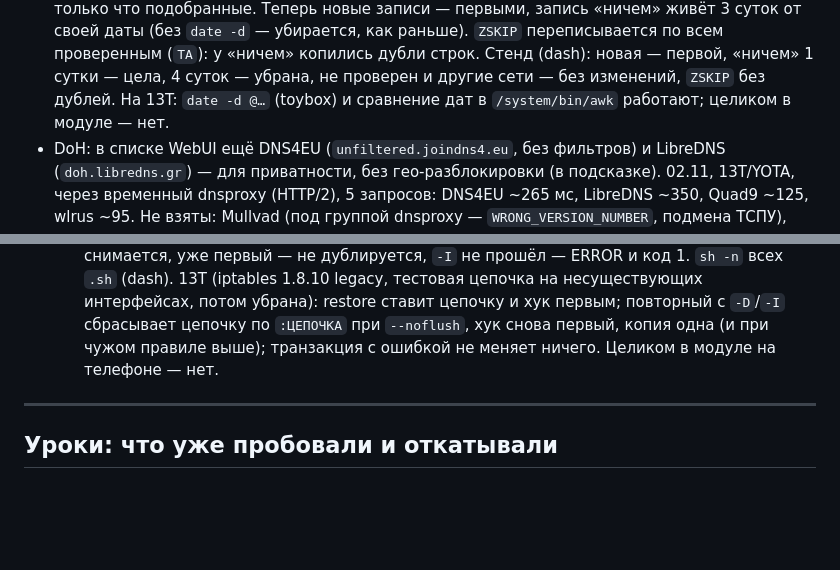
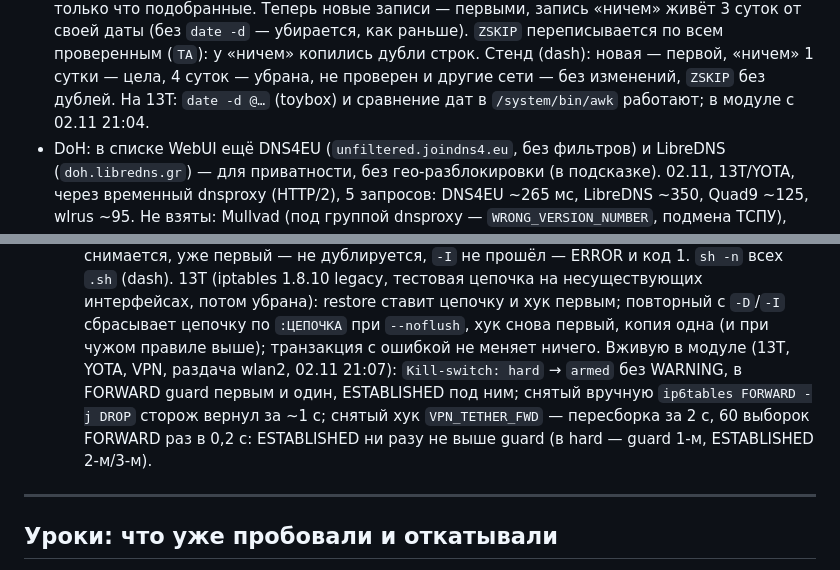
Before and after one commit to JagKubarev/vpn-tethering-ultra, a Markdown page: CHANGELOG.md, 2 parts joined by grey strips. GitHub-like rendering; blank space fills up the shorter version.

Commit message:
CHANGELOG: kill-switch по ревью PR #19 проверен вживую на 13T
Co-Authored-By: Claude Opus 5.5 <noreply@anthropic.com>

```diff
--- a/CHANGELOG.md
+++ b/CHANGELOG.md
@@ -1556,7 +1556,7 @@
   своей даты (без `date -d` — убирается, как раньше). `ZSKIP` переписывается по всем проверенным
   (`TA`): у «ничем» копились дубли строк. Стенд (dash): новая — первой, «ничем» 1 сутки — цела,
   4 суток — убрана, не проверен и другие сети — без изменений, `ZSKIP` без дублей. На
-  13T: `date -d @…` (toybox) и сравнение дат в `/system/bin/awk` работают; целиком в модуле — нет.
+  13T: `date -d @…` (toybox) и сравнение дат в `/system/bin/awk` работают; в модуле с 02.11 21:04.
 - DoH: в списке WebUI ещё DNS4EU (`unfiltered.joindns4.eu`, без фильтров) и LibreDNS
   (`doh.libredns.gr`) — для приватности, без гео-разблокировки (в подсказке). 02.11, 13T/YOTA, через
   временный dnsproxy (HTTP/2), 5 запросов: DNS4EU ~265 мс, LibreDNS ~350, Quad9 ~125, wlrus ~95.
@@ -1589,7 +1589,11 @@
   прошёл — ERROR и код 1. `sh -n` всех `.sh` (dash). 13T (iptables 1.8.10 legacy, тестовая цепочка
   на несуществующих интерфейсах, потом убрана): restore ставит цепочку и хук первым; повторный с
   `-D`/`-I` сбрасывает цепочку по `:ЦЕПОЧКА` при `--noflush`, хук снова первый, копия одна (и при
-  чужом правиле выше); транзакция с ошибкой не меняет ничего. Целиком в модуле на телефоне — нет.
+  чужом правиле выше); транзакция с ошибкой не меняет ничего. Вживую в модуле (13T, YOTA, VPN,
+  раздача wlan2, 02.11 21:07): `Kill-switch: hard` → `armed` без WARNING, в FORWARD guard первым и
+  один, ESTABLISHED под ним; снятый вручную `ip6tables FORWARD -j DROP` сторож вернул за ~1 с;
+  снятый хук `VPN_TETHER_FWD` — пересборка за 2 с, 60 выборок FORWARD раз в 0,2 с: ESTABLISHED ни
+  разу не выше guard (в hard — guard 1-м, ESTABLISHED 2-м/3-м).
 
 ---
 
```
